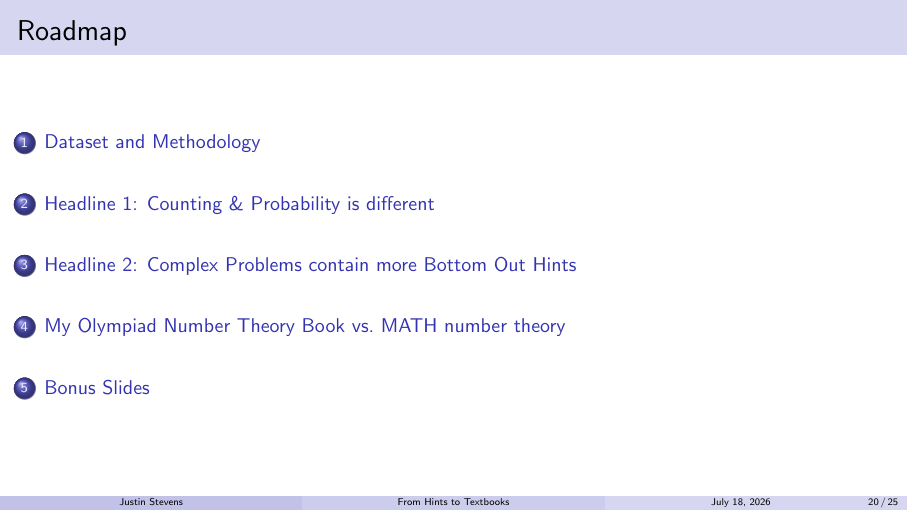
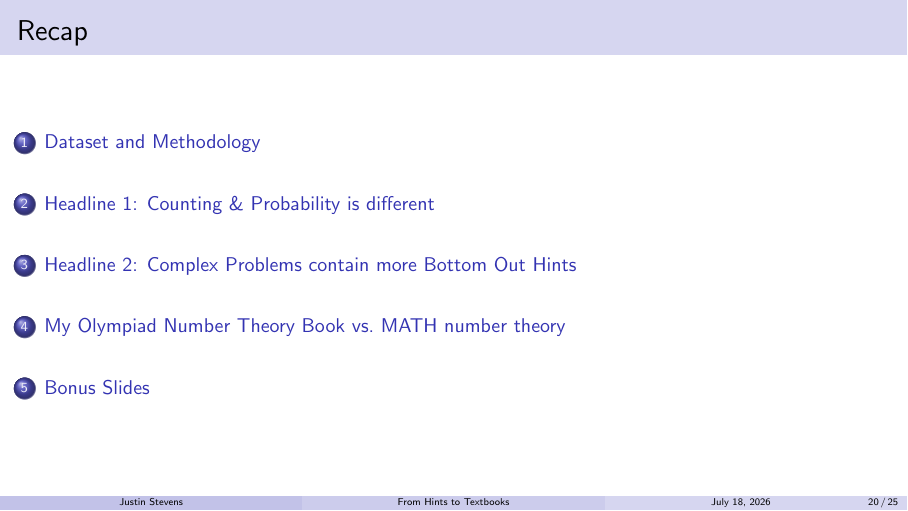
Before and after one commit to justinstevens42/TeaTimeTalk2026, LaTeX slides (tea_time_talk.tex): page 57 of 62. Compiled offline with pdfLaTeX.

Commit message:
update lol

```diff
--- a/tea_time_talk.tex
+++ b/tea_time_talk.tex
@@ -370,7 +370,7 @@ Claude's Anthropic Opus 4.8 \& Fable models were used to assist with writing cod
 \end{frame}
 
 
-\begin{frame}{Roadmap}
+\begin{frame}{Recap}
 
 \tableofcontents
 \end{frame}
```
Also changed, not shown: tea_time_talk_no_pause.tex (+1 -1 lines).
